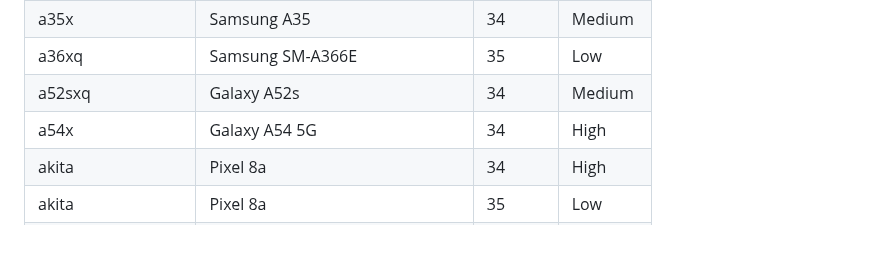
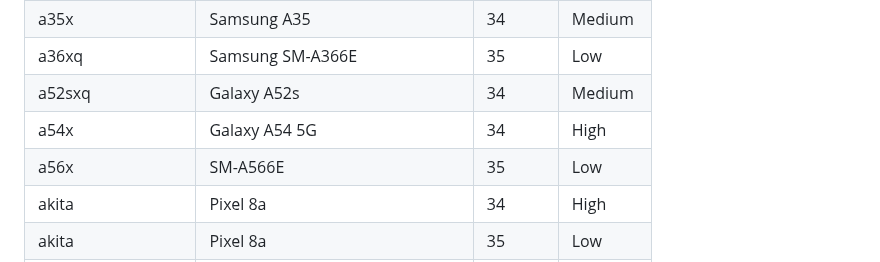
Before and after one commit to mozilla-mobile/testops-tools, a Markdown page: ftl-devices/devices.md, the part around the change. GitHub-like rendering; blank space fills up the shorter version.

Commit message:
Automated update of devices.md

```diff
--- a/ftl-devices/devices.md
+++ b/ftl-devices/devices.md
@@ -33,6 +33,7 @@
 | a36xq | Samsung SM-A366E | 35 | Low |
 | a52sxq | Galaxy A52s | 34 | Medium |
 | a54x | Galaxy A54 5G | 34 | High |
+| a56x | SM-A566E | 35 | Low |
 | akita | Pixel 8a | 34 | High |
 | akita | Pixel 8a | 35 | Low |
 | arcfox | motorola razr plus 2024 | 34 | Medium |
```
